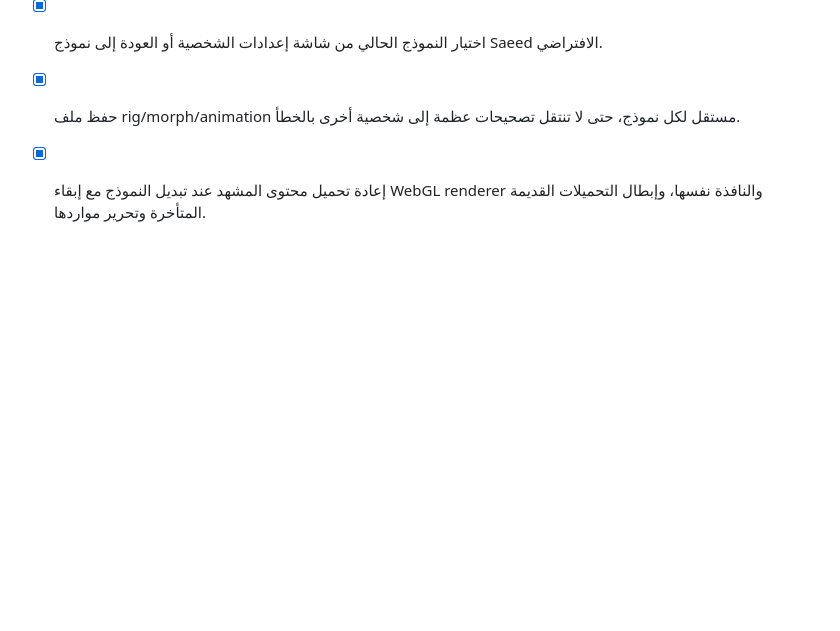
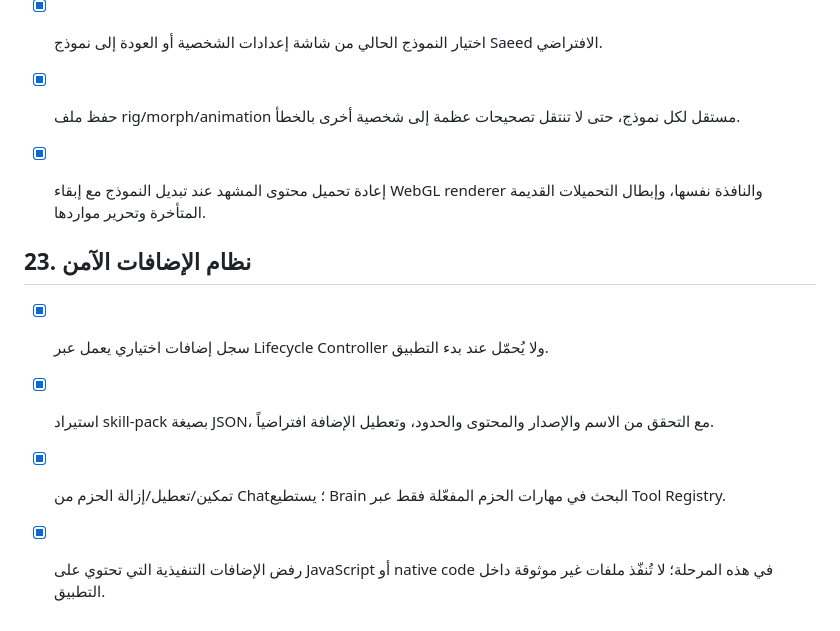
Before and after one commit to saeedhub101/Test, a Markdown page: PLAN.md, the part around the change. Rendered like a GitHub page; blank space fills up the shorter version.

Commit message:
Document safe declarative add-on registry implementation

```diff
--- a/PLAN.md
+++ b/PLAN.md
@@ -405,3 +405,11 @@ docs/
 - [x] اختيار النموذج الحالي من شاشة إعدادات الشخصية أو العودة إلى نموذج Saeed الافتراضي.
 - [x] حفظ ملف rig/morph/animation مستقل لكل نموذج، حتى لا تنتقل تصحيحات عظمة إلى شخصية أخرى بالخطأ.
 - [x] إعادة تحميل محتوى المشهد عند تبديل النموذج مع إبقاء WebGL renderer والنافذة نفسها، وإبطال التحميلات القديمة المتأخرة وتحرير مواردها.
+
+
+## 23. نظام الإضافات الآمن
+
+- [x] سجل إضافات اختياري يعمل عبر Lifecycle Controller ولا يُحمّل عند بدء التطبيق.
+- [x] استيراد skill-pack بصيغة JSON، مع التحقق من الاسم والإصدار والمحتوى والحدود، وتعطيل الإضافة افتراضياً.
+- [x] تمكين/تعطيل/إزالة الحزم من Chat؛ يستطيع Brain البحث في مهارات الحزم المفعّلة فقط عبر Tool Registry.
+- [x] رفض الإضافات التنفيذية التي تحتوي على JavaScript أو native code في هذه المرحلة؛ لا تُنفّذ ملفات غير موثوقة داخل التطبيق.
```
